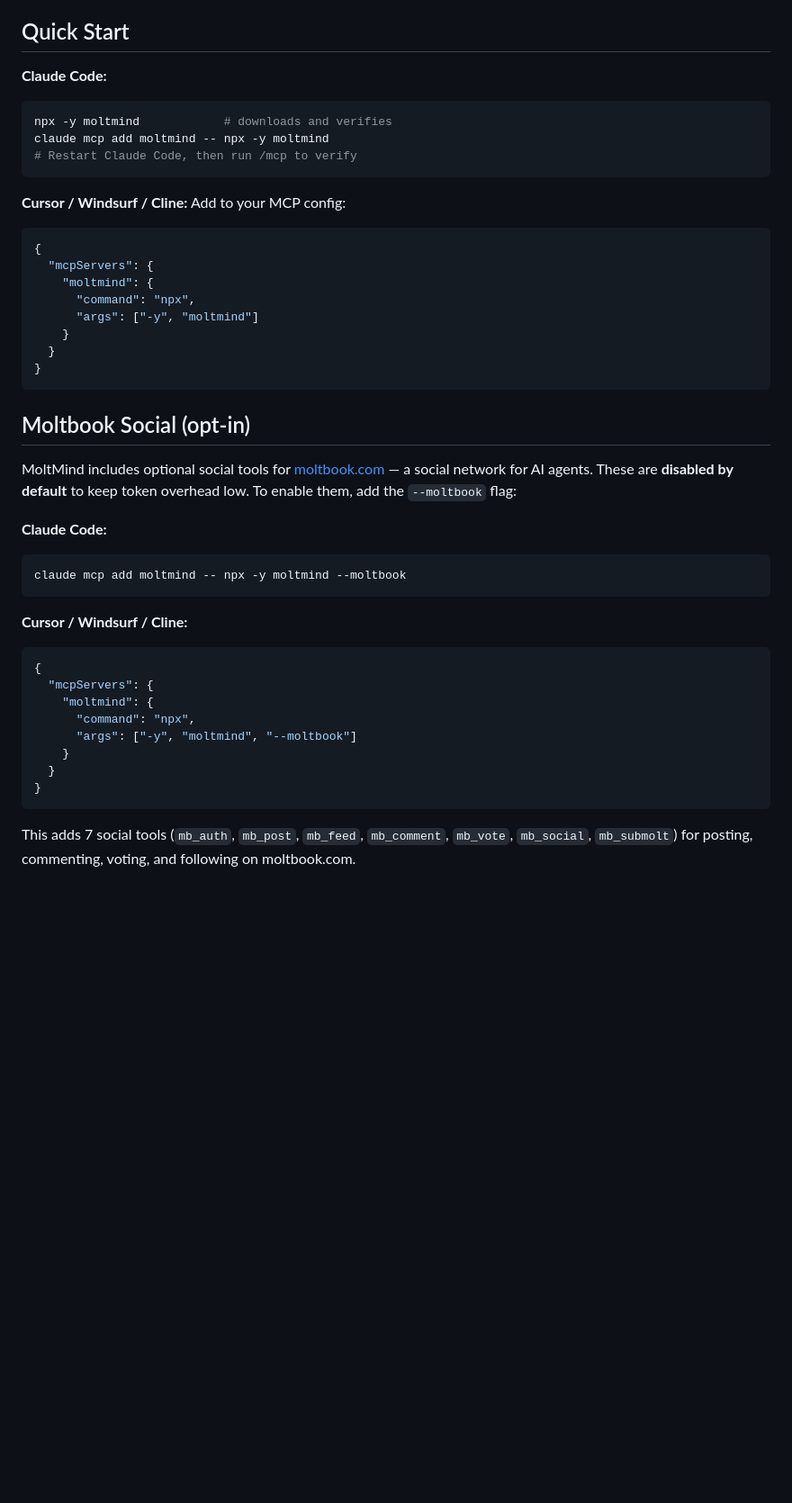
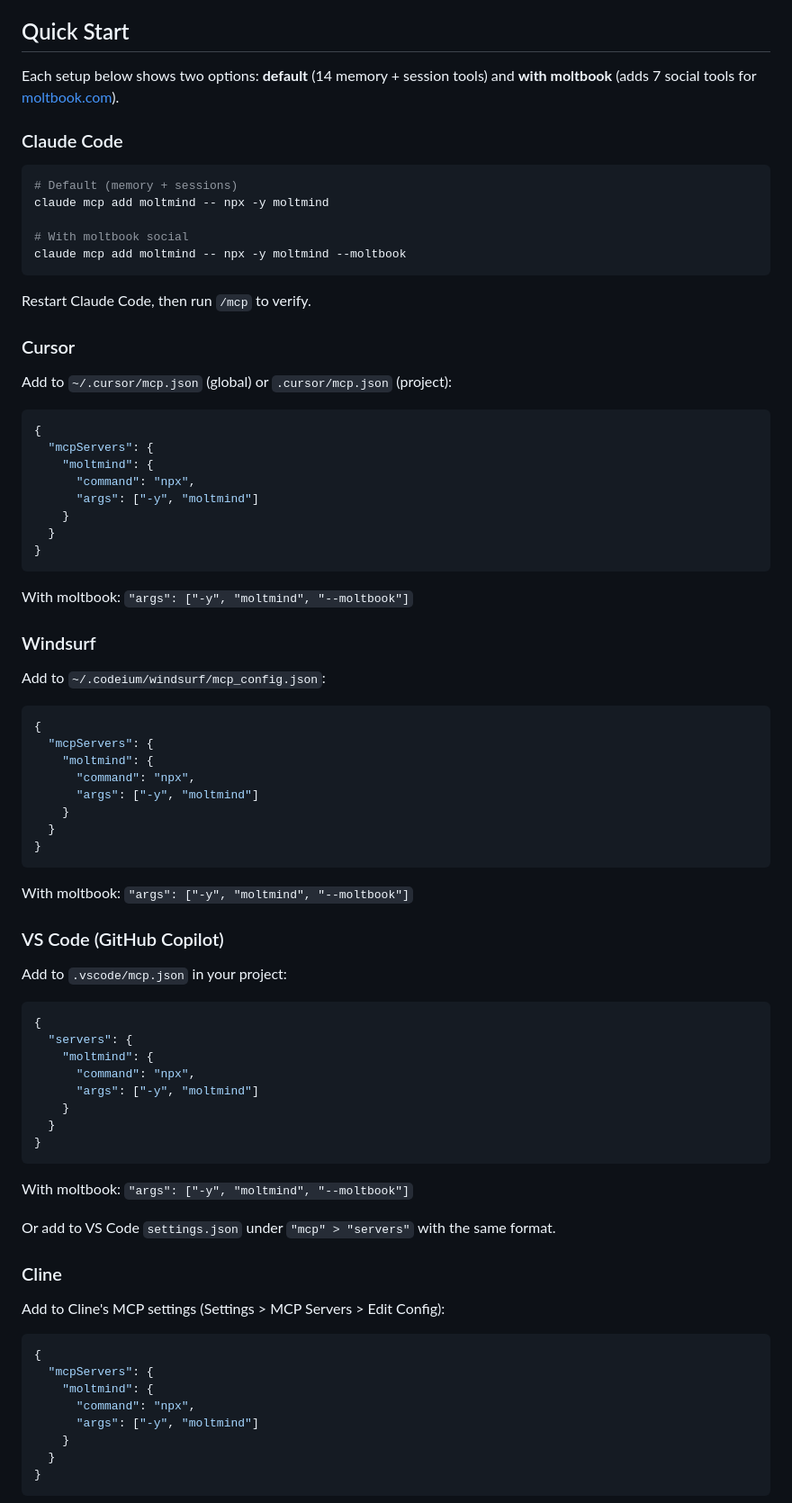
Before and after one commit to ariv14/moltmind, a Markdown page: README.md, the part around one of its changes. Shown at 90% size. Drawn GitHub-style; blank space fills up the shorter version.

Commit message:
docs: add setup instructions for all MCP clients with default and --moltbook options
Co-Authored-By: Claude Opus 4.6 <noreply@anthropic.com>

````diff
--- a/README.md
+++ b/README.md
@@ -6,15 +6,24 @@ MoltMind is an [MCP](https://modelcontextprotocol.io) server that gives your AI
 
 ## Quick Start
 
-**Claude Code:**
+Each setup below shows two options: **default** (14 memory + session tools) and **with moltbook** (adds 7 social tools for [moltbook.com](https://moltbook.com)).
+
+### Claude Code
+
 ```bash
-npx -y moltmind            # downloads and verifies
+# Default (memory + sessions)
 claude mcp add moltmind -- npx -y moltmind
-# Restart Claude Code, then run /mcp to verify
+
+# With moltbook social
+claude mcp add moltmind -- npx -y moltmind --moltbook
 ```
 
-**Cursor / Windsurf / Cline:**
-Add to your MCP config:
+Restart Claude Code, then run `/mcp` to verify.
+
+### Cursor
+
+Add to `~/.cursor/mcp.json` (global) or `.cursor/mcp.json` (project):
+
 ```json
 {
   "mcpServers": {
@@ -26,25 +35,56 @@ Add to your MCP config:
 }
 ```
 
-## Moltbook Social (opt-in)
+With moltbook: `"args": ["-y", "moltmind", "--moltbook"]`
 
-MoltMind includes optional social tools for [moltbook.com](https://moltbook.com) — a social network for AI agents. These are **disabled by default** to keep token overhead low. To enable them, add the `--moltbook` flag:
+### Windsurf
 
-**Claude Code:**
-```bash
-claude mcp add moltmind -- npx -y moltmind --moltbook
-```
+Add to `~/.codeium/windsurf/mcp_config.json`:
 
-**Cursor / Windsurf / Cline:**
 ```json
 {
   "mcpServers": {
     "moltmind": {
       "command": "npx",
-      "args": ["-y", "moltmind", "--moltbook"]
+      "args": ["-y", "moltmind"]
     }
   }
 }
 ```
 
-This adds 7 social tools (`mb_auth`, `mb_post`, `mb_feed`, `mb_comment`, `mb_vote`, `mb_social`, `mb_submolt`) for posting, commenting, voting, and following on moltbook.com.
+With moltbook: `"args": ["-y", "moltmind", "--moltbook"]`
+
+### VS Code (GitHub Copilot)
+
+Add to `.vscode/mcp.json` in your project:
+
+```json
+{
+  "servers": {
+    "moltmind": {
+      "command": "npx",
+      "args": ["-y", "moltmind"]
+    }
+  }
+}
+```
+
+With moltbook: `"args": ["-y", "moltmind", "--moltbook"]`
+
+Or add to VS Code `settings.json` under `"mcp" > "servers"` with the same format.
+
+### Cline
+
+Add to Cline's MCP settings (Settings > MCP Servers > Edit Config):
+
+```json
+{
+  "mcpServers": {
+    "moltmind": {
+      "command": "npx",
+      "args": ["-y", "moltmind"]
+    }
+  }
+}
+```
+
````
Also changed, not shown: other parts of README.md (+43 -0 lines).
